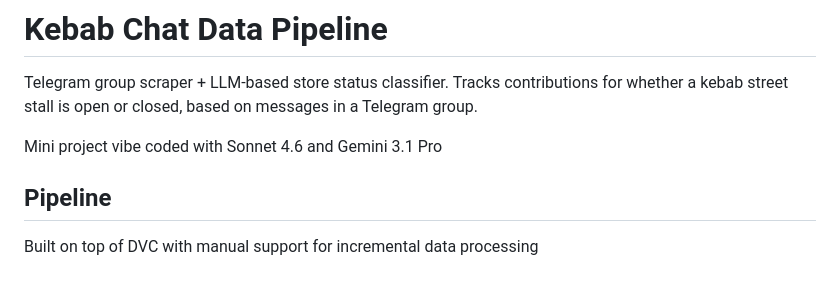
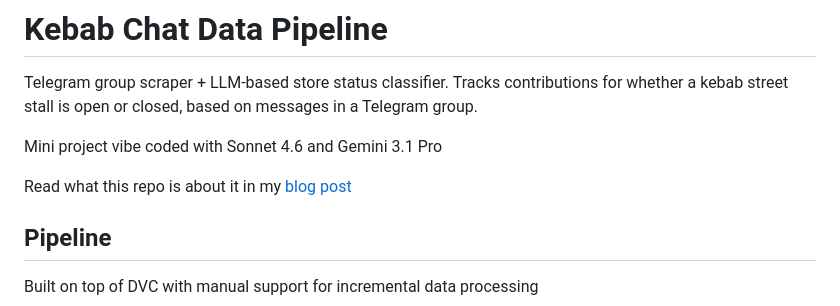
Before and after one commit to Kainoa-h/kebab-data, a Markdown page: README.md, the part around the change. Rendered like a GitHub page; blank space fills up the shorter version.

Commit message:
Update README with blog post link
Added a link to a blog post about the project.

```diff
--- a/README.md
+++ b/README.md
@@ -3,6 +3,8 @@
 Telegram group scraper + LLM-based store status classifier. Tracks contributions for whether a kebab street stall is open or closed, based on messages in a Telegram group.
 
 Mini project vibe coded with Sonnet 4.6 and Gemini 3.1 Pro
+
+Read what this repo is about it in my [blog post](https://www.kainoaho.com/blog/kebab-data-pipeline/)
 
 ## Pipeline
 
```
